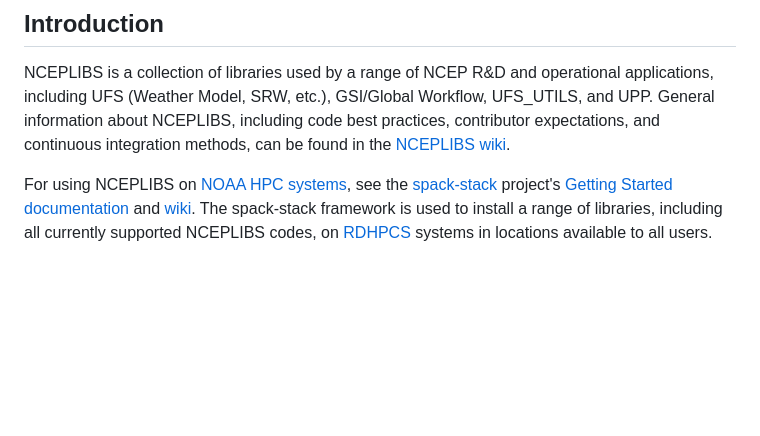
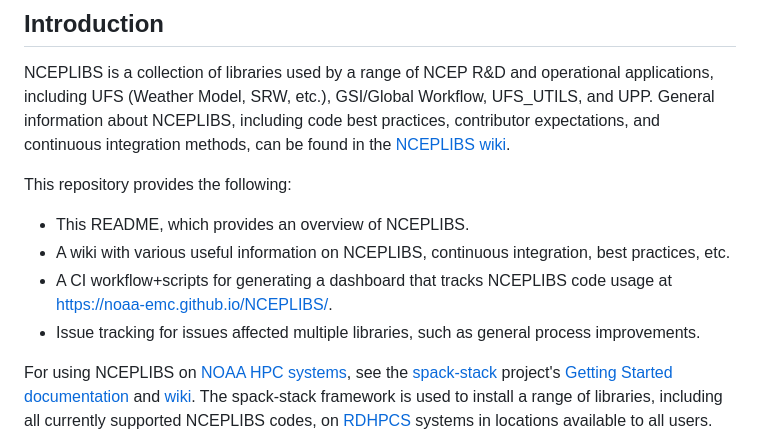
Before and after one commit to NOAA-EMC/NCEPLIBS, a Markdown page: README.md, the part around the change. Drawn GitHub-style; blank space fills up the shorter version.

```diff
--- a/README.md
+++ b/README.md
@@ -8,6 +8,12 @@ Workflow, UFS_UTILS, and UPP. General information about NCEPLIBS, including
 code best practices, contributor expectations, and continuous integration
 methods, can be found in the [NCEPLIBS
 wiki](https://github.com/NOAA-EMC/NCEPLIBS/wiki).
+
+This repository provides the following:
+- This README, which provides an overview of NCEPLIBS.
+- A wiki with various useful information on NCEPLIBS, continuous integration, best practices, etc.
+- A CI workflow+scripts for generating a dashboard that tracks NCEPLIBS code usage at https://noaa-emc.github.io/NCEPLIBS/.
+- Issue tracking for issues affected multiple libraries, such as general process improvements.
 
 For using NCEPLIBS on [NOAA HPC
 systems](https://spack-stack.readthedocs.io/en/latest/PreConfiguredSites.html),
```
